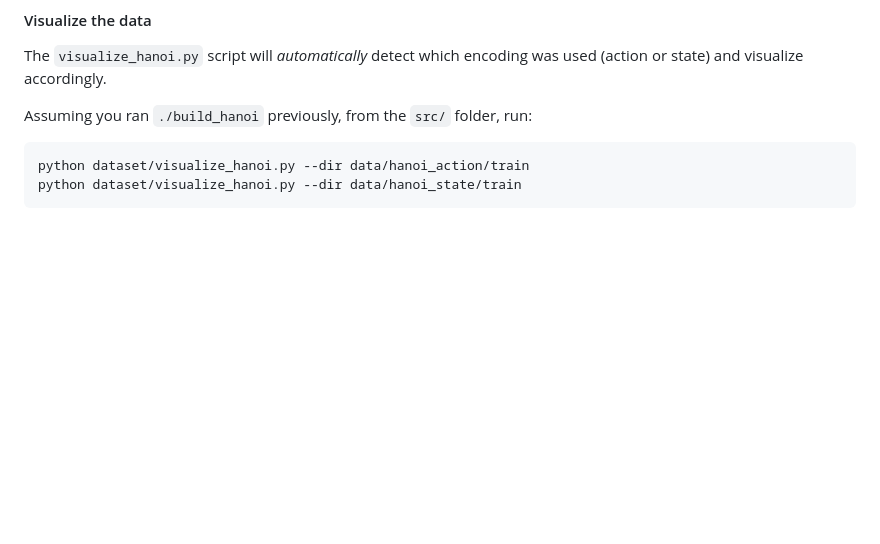
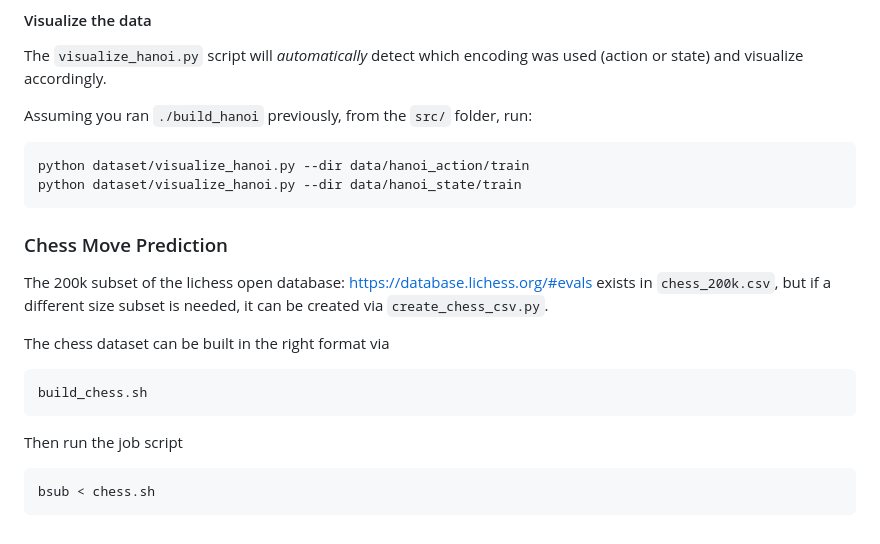
Before and after one commit to schependom/DTU_deep-learning-project, a Markdown page: README.md, the part around the change. GitHub-like rendering; blank space fills up the shorter version.

````diff
--- a/README.md
+++ b/README.md
@@ -411,3 +411,15 @@ Assuming you ran `./build_hanoi` previously, from the `src/` folder, run:
 python dataset/visualize_hanoi.py --dir data/hanoi_action/train
 python dataset/visualize_hanoi.py --dir data/hanoi_state/train
 ```
+
+### Chess Move Prediction
+The 200k subset of the lichess open database: https://database.lichess.org/#evals exists in `chess_200k.csv`, but if a different size subset is needed, it can be created via `create_chess_csv.py`.
+
+The chess dataset can be built in the right format via
+```bash
+build_chess.sh
+```
+Then run the job script
+```bash
+bsub < chess.sh
+```
````
